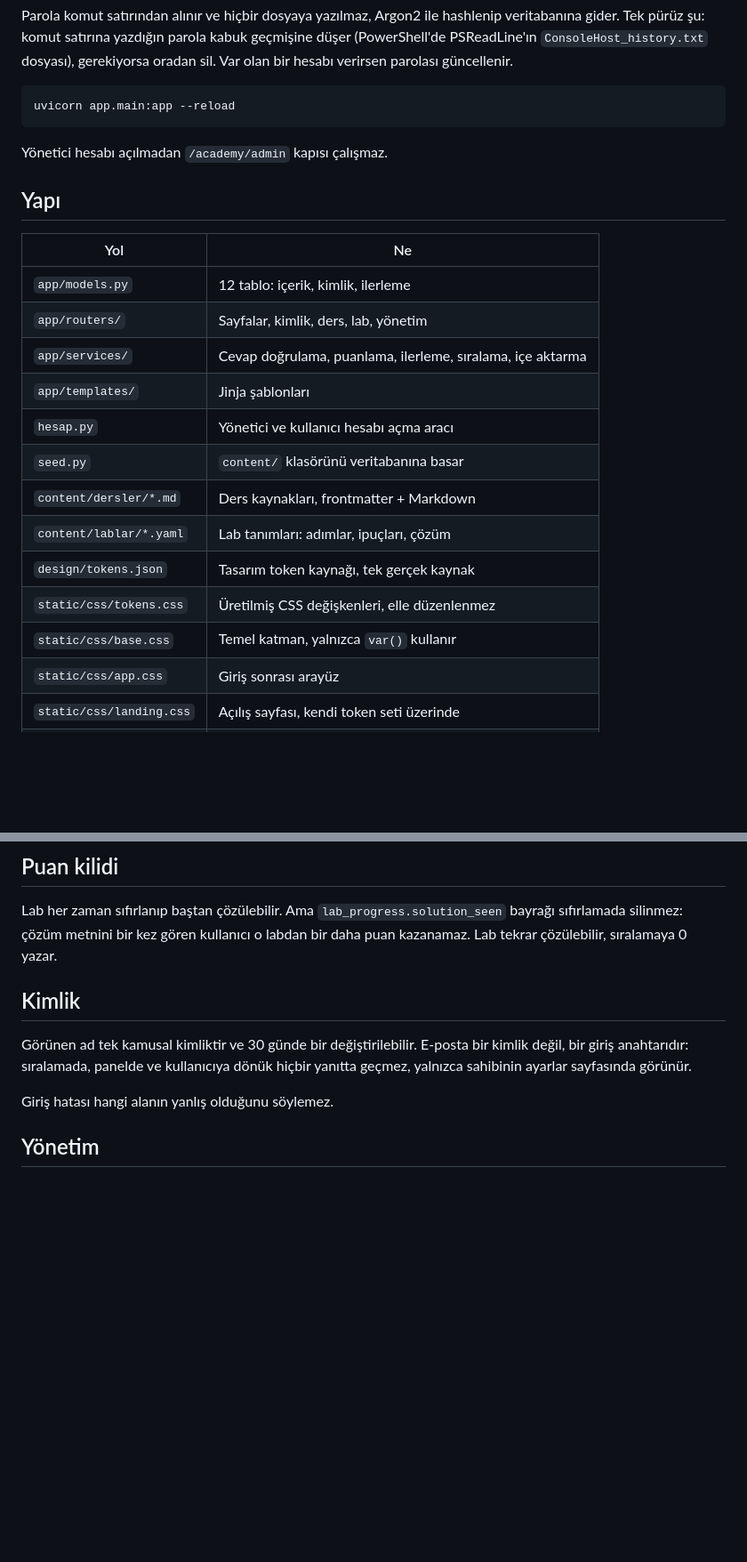
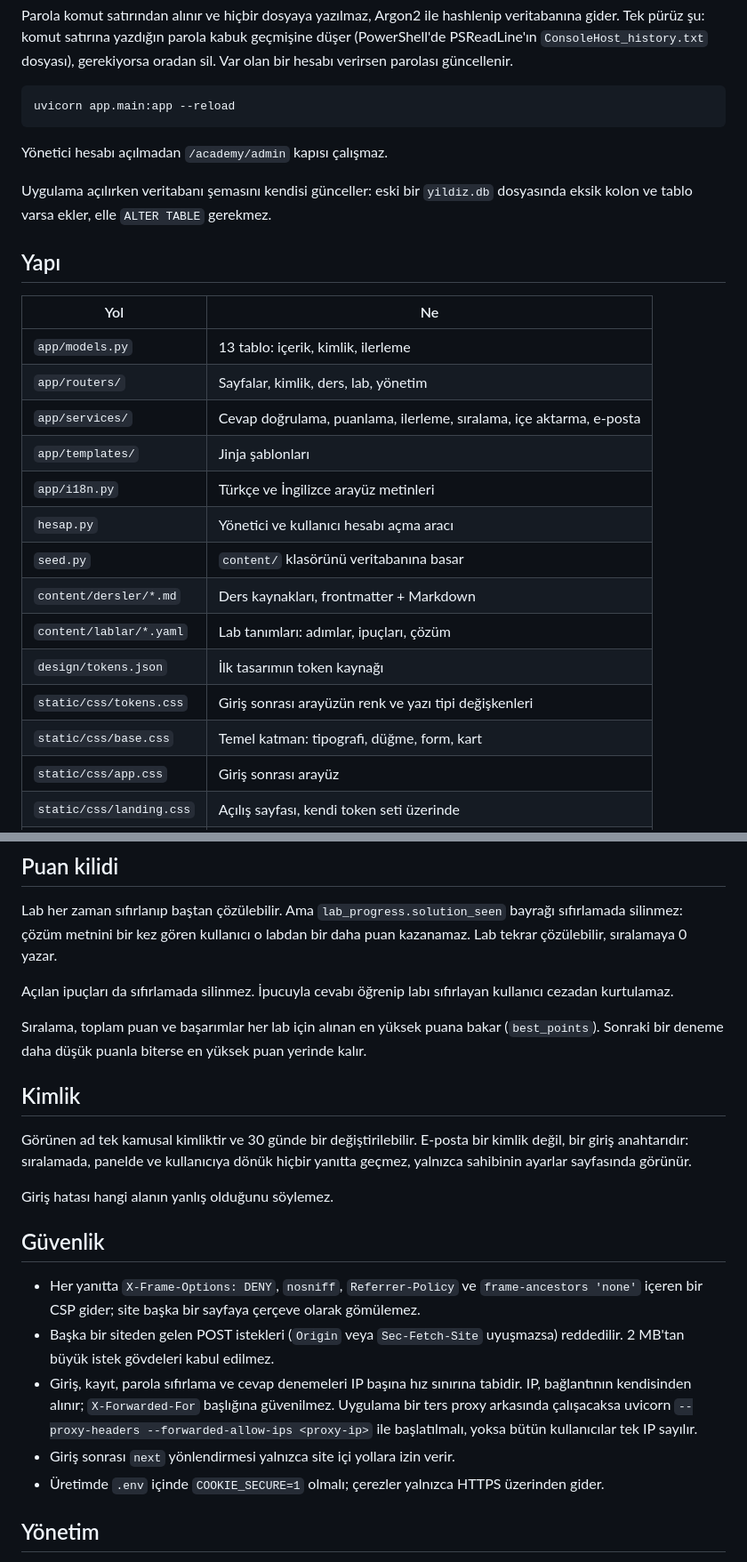
Before and after one commit to ilkerK01/yildiz-academy, a Markdown page: README.md, 2 parts joined by grey strips. Shown at 89% size. Drawn GitHub-style; blank space fills up the shorter version.

```diff
--- a/README.md
+++ b/README.md
@@ -55,21 +67,25 @@ uvicorn app.main:app --reload
 
 Yönetici hesabı açılmadan `/academy/admin` kapısı çalışmaz.
 
+Uygulama açılırken veritabanı şemasını kendisi günceller: eski bir `yildiz.db`
+dosyasında eksik kolon ve tablo varsa ekler, elle `ALTER TABLE` gerekmez.
+
 ## Yapı
 
 | Yol | Ne |
 |---|---|
-| `app/models.py` | 12 tablo: içerik, kimlik, ilerleme |
+| `app/models.py` | 13 tablo: içerik, kimlik, ilerleme |
 | `app/routers/` | Sayfalar, kimlik, ders, lab, yönetim |
-| `app/services/` | Cevap doğrulama, puanlama, ilerleme, sıralama, içe aktarma |
+| `app/services/` | Cevap doğrulama, puanlama, ilerleme, sıralama, içe aktarma, e-posta |
 | `app/templates/` | Jinja şablonları |
+| `app/i18n.py` | Türkçe ve İngilizce arayüz metinleri |
 | `hesap.py` | Yönetici ve kullanıcı hesabı açma aracı |
 | `seed.py` | `content/` klasörünü veritabanına basar |
 | `content/dersler/*.md` | Ders kaynakları, frontmatter + Markdown |
 | `content/lablar/*.yaml` | Lab tanımları: adımlar, ipuçları, çözüm |
-| `design/tokens.json` | Tasarım token kaynağı, tek gerçek kaynak |
-| `static/css/tokens.css` | Üretilmiş CSS değişkenleri, elle düzenlenmez |
-| `static/css/base.css` | Temel katman, yalnızca `var()` kullanır |
+| `design/tokens.json` | İlk tasarımın token kaynağı |
+| `static/css/tokens.css` | Giriş sonrası arayüzün renk ve yazı tipi değişkenleri |
+| `static/css/base.css` | Temel katman: tipografi, düğme, form, kart |
 | `static/css/app.css` | Giriş sonrası arayüz |
 | `static/css/landing.css` | Açılış sayfası, kendi token seti üzerinde |
 | `static/img/muhur/` | Yedi başarım rozeti; dosya adı rozetin `slug` alanıyla eşleşir |
@@ -109,6 +126,13 @@ Lab her zaman sıfırlanıp baştan çözülebilir. Ama `lab_progress.solution_s
 bayrağı sıfırlamada silinmez: çözüm metnini bir kez gören kullanıcı o labdan
 bir daha puan kazanamaz. Lab tekrar çözülebilir, sıralamaya 0 yazar.
 
+Açılan ipuçları da sıfırlamada silinmez. İpucuyla cevabı öğrenip labı
+sıfırlayan kullanıcı cezadan kurtulamaz.
+
+Sıralama, toplam puan ve başarımlar her lab için alınan en yüksek puana bakar
+(`best_points`). Sonraki bir deneme daha düşük puanla biterse en yüksek puan
+yerinde kalır.
+
 ## Kimlik
 
 Görünen ad tek kamusal kimliktir ve 30 günde bir değiştirilebilir. E-posta bir
@@ -116,6 +140,22 @@ kimlik değil, bir giriş anahtarıdır: sıralamada, panelde ve kullanıcıya d
 hiçbir yanıtta geçmez, yalnızca sahibinin ayarlar sayfasında görünür.
 
 Giriş hatası hangi alanın yanlış olduğunu söylemez.
+
+## Güvenlik
+
+- Her yanıtta `X-Frame-Options: DENY`, `nosniff`, `Referrer-Policy` ve
+  `frame-ancestors 'none'` içeren bir CSP gider; site başka bir sayfaya
+  çerçeve olarak gömülemez.
+- Başka bir siteden gelen POST istekleri (`Origin` veya `Sec-Fetch-Site`
+  uyuşmazsa) reddedilir. 2 MB'tan büyük istek gövdeleri kabul edilmez.
+- Giriş, kayıt, parola sıfırlama ve cevap denemeleri IP başına hız
+  sınırına tabidir. IP, bağlantının kendisinden alınır; `X-Forwarded-For`
+  başlığına güvenilmez. Uygulama bir ters proxy arkasında çalışacaksa
+  uvicorn `--proxy-headers --forwarded-allow-ips <proxy-ip>` ile başlatılmalı,
+  yoksa bütün kullanıcılar tek IP sayılır.
+- Giriş sonrası `next` yönlendirmesi yalnızca site içi yollara izin verir.
+- Üretimde `.env` içinde `COOKIE_SECURE=1` olmalı; çerezler yalnızca HTTPS
+  üzerinden gider.
 
 ## Yönetim
 
```
Also changed, not shown: other parts of README.md (+29 -11 lines), ekran/panel.jpg, ekran/profil.jpg (added).
